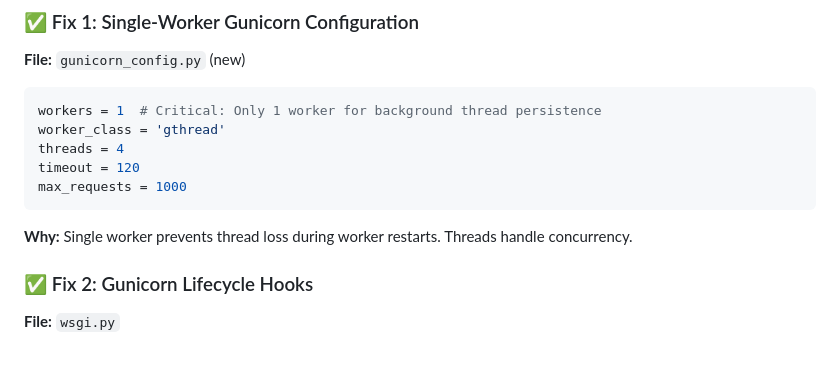
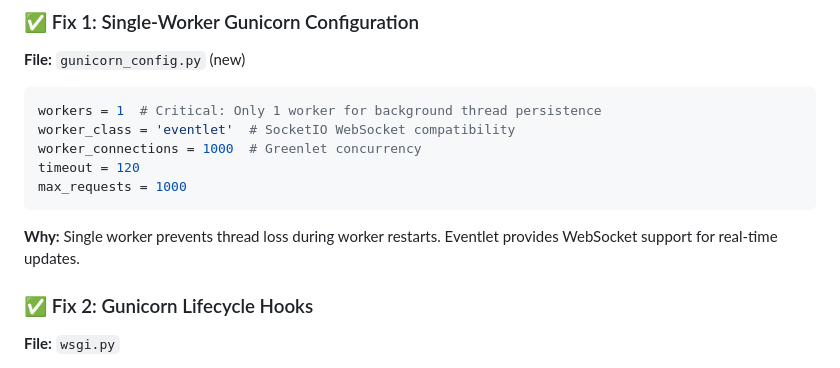
Before and after one commit to vasu-pixel/ERT-clean, a Markdown page: DEPLOYMENT_FIX_LOG.md, the part around the change. Drawn GitHub-style.

Commit message:
Update deployment docs with eventlet worker class

````diff
--- a/DEPLOYMENT_FIX_LOG.md
+++ b/DEPLOYMENT_FIX_LOG.md
@@ -39,13 +39,13 @@
 
 ```python
 workers = 1  # Critical: Only 1 worker for background thread persistence
-worker_class = 'gthread'
-threads = 4
+worker_class = 'eventlet'  # SocketIO WebSocket compatibility
+worker_connections = 1000  # Greenlet concurrency
 timeout = 120
 max_requests = 1000
 ```
 
-**Why:** Single worker prevents thread loss during worker restarts. Threads handle concurrency.
+**Why:** Single worker prevents thread loss during worker restarts. Eventlet provides WebSocket support for real-time updates.
 
 ### ✅ Fix 2: Gunicorn Lifecycle Hooks
 **File:** `wsgi.py`
````
